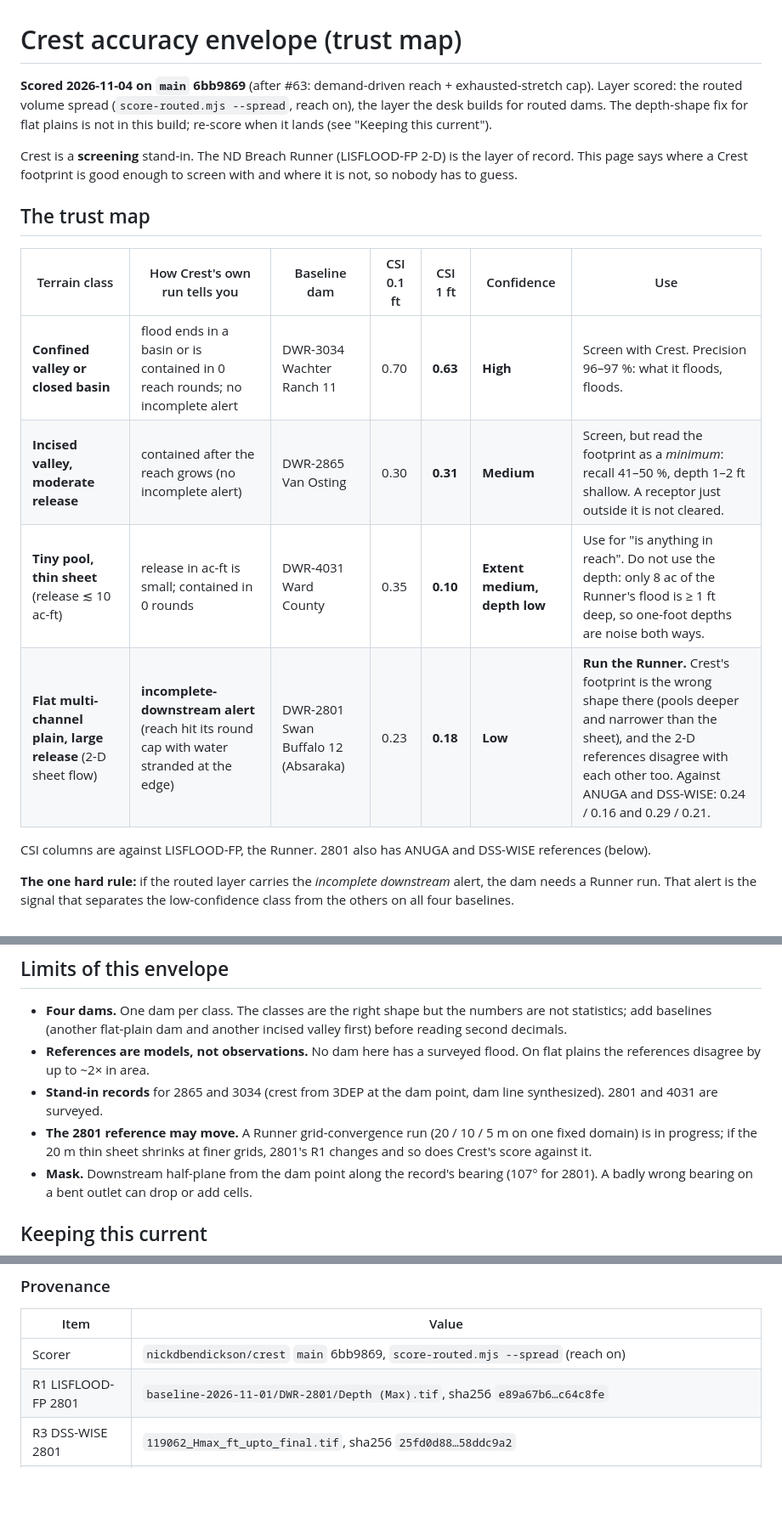
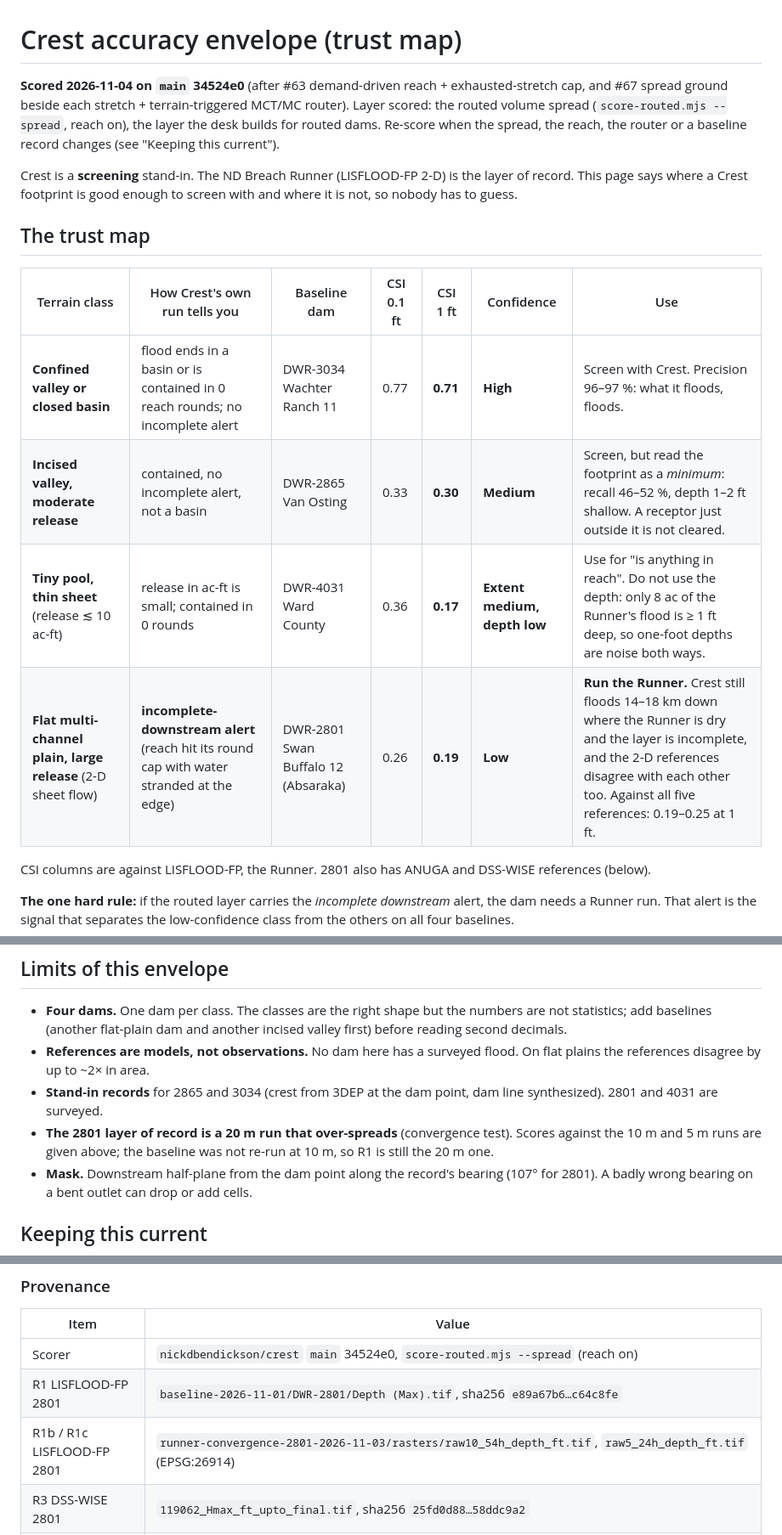
Before and after one commit to nickdbendickson/crest, a Markdown page: docs/accuracy-envelope.md, 3 parts joined by grey strips. Shown at 85% size. GitHub-like rendering; blank space fills up the shorter version.

```diff
--- a/docs/accuracy-envelope.md
+++ b/docs/accuracy-envelope.md
@@ -1,8 +1,9 @@
 # Crest accuracy envelope (trust map)
 
-**Scored 2026-11-04 on `main` 6bb9869** (after #63: demand-driven reach + exhausted-stretch cap). Layer scored: the
-routed volume spread (`score-routed.mjs --spread`, reach on), the layer the desk builds for routed dams. The depth-shape
-fix for flat plains is not in this build; re-score when it lands (see "Keeping this current").
+**Scored 2026-11-04 on `main` 34524e0** (after #63 demand-driven reach + exhausted-stretch cap, and #67 spread ground
+beside each stretch + terrain-triggered MCT/MC router). Layer scored: the routed volume spread
+(`score-routed.mjs --spread`, reach on), the layer the desk builds for routed dams. Re-score when the spread, the reach,
+the router or a baseline record changes (see "Keeping this current").
 
 Crest is a **screening** stand-in. The ND Breach Runner (LISFLOOD-FP 2-D) is the layer of record. This page says where
 a Crest footprint is good enough to screen with and where it is not, so nobody has to guess.
@@ -11,10 +12,10 @@ a Crest footprint is good enough to screen with and where it is not, so nobody h
 
 | Terrain class | How Crest's own run tells you | Baseline dam | CSI 0.1 ft | CSI 1 ft | Confidence | Use |
 |---|---|---|---|---|---|---|
-| **Confined valley or closed basin** | flood ends in a basin or is contained in 0 reach rounds; no incomplete alert | DWR-3034 Wachter Ranch 11 | 0.70 | **0.63** | **High** | Screen with Crest. Precision 96–97 %: what it floods, floods. |
-| **Incised valley, moderate release** | contained after the reach grows (no incomplete alert) | DWR-2865 Van Osting | 0.30 | **0.31** | **Medium** | Screen, but read the footprint as a *minimum*: recall 41–50 %, depth 1–2 ft shallow. A receptor just outside it is not cleared. |
-| **Tiny pool, thin sheet** (release ≲ 10 ac-ft) | release in ac-ft is small; contained in 0 rounds | DWR-4031 Ward County | 0.35 | **0.10** | **Extent medium, depth low** | Use for "is anything in reach". Do not use the depth: only 8 ac of the Runner's flood is ≥ 1 ft deep, so one-foot depths are noise both ways. |
-| **Flat multi-channel plain, large release** (2-D sheet flow) | **incomplete-downstream alert** (reach hit its round cap with water stranded at the edge) | DWR-2801 Swan Buffalo 12 (Absaraka) | 0.23 | **0.18** | **Low** | **Run the Runner.** Crest's footprint is the wrong shape there (pools deeper and narrower than the sheet), and the 2-D references disagree with each other too. Against ANUGA and DSS-WISE: 0.24 / 0.16 and 0.29 / 0.21. |
+| **Confined valley or closed basin** | flood ends in a basin or is contained in 0 reach rounds; no incomplete alert | DWR-3034 Wachter Ranch 11 | 0.77 | **0.71** | **High** | Screen with Crest. Precision 96–97 %: what it floods, floods. |
+| **Incised valley, moderate release** | contained, no incomplete alert, not a basin | DWR-2865 Van Osting | 0.33 | **0.30** | **Medium** | Screen, but read the footprint as a *minimum*: recall 46–52 %, depth 1–2 ft shallow. A receptor just outside it is not cleared. |
+| **Tiny pool, thin sheet** (release ≲ 10 ac-ft) | release in ac-ft is small; contained in 0 rounds | DWR-4031 Ward County | 0.36 | **0.17** | **Extent medium, depth low** | Use for "is anything in reach". Do not use the depth: only 8 ac of the Runner's flood is ≥ 1 ft deep, so one-foot depths are noise both ways. |
+| **Flat multi-channel plain, large release** (2-D sheet flow) | **incomplete-downstream alert** (reach hit its round cap with water stranded at the edge) | DWR-2801 Swan Buffalo 12 (Absaraka) | 0.26 | **0.19** | **Low** | **Run the Runner.** Crest still floods 14–18 km down where the Runner is dry and the layer is incomplete, and the 2-D references disagree with each other too. Against all five references: 0.19–0.25 at 1 ft. |
 
 CSI columns are against LISFLOOD-FP, the Runner. 2801 also has ANUGA and DSS-WISE references (below).
 
@@ -103,8 +116,8 @@ Two LISFLOOD-FP runs of 2801 exist and disagree: the 20 m baseline wets 6,948 ac
   disagree by up to ~2× in area.
 - **Stand-in records** for 2865 and 3034 (crest from 3DEP at the dam point, dam line synthesized). 2801 and 4031 are
   surveyed.
-- **The 2801 reference may move.** A Runner grid-convergence run (20 / 10 / 5 m on one fixed domain) is in progress; if
-  the 20 m thin sheet shrinks at finer grids, 2801's R1 changes and so does Crest's score against it.
+- **The 2801 layer of record is a 20 m run that over-spreads** (convergence test). Scores against the 10 m and 5 m
+  runs are given above; the baseline was not re-run at 10 m, so R1 is still the 20 m one.
 - **Mask.** Downstream half-plane from the dam point along the record's bearing (107° for 2801). A badly wrong bearing
   on a bent outlet can drop or add cells.
 
@@ -131,8 +144,9 @@ its reference, threshold, record, and scorer commit.
 
 | Item | Value |
 |---|---|
-| Scorer | `nickdbendickson/crest` `main` 6bb9869, `score-routed.mjs --spread` (reach on) |
+| Scorer | `nickdbendickson/crest` `main` 34524e0, `score-routed.mjs --spread` (reach on) |
 | R1 LISFLOOD-FP 2801 | `baseline-2026-11-01/DWR-2801/Depth (Max).tif`, sha256 `e89a67b6…c64c8fe` |
+| R1b / R1c LISFLOOD-FP 2801 | `runner-convergence-2801-2026-11-03/rasters/raw10_54h_depth_ft.tif`, `raw5_24h_depth_ft.tif` (EPSG:26914) |
 | R3 DSS-WISE 2801 | `119062_Hmax_ft_upto_final.tif`, sha256 `25fd0d88…58ddc9a2` |
 | R2 ANUGA 2801 | `DWR-2801_ANUGA_max_depth_ft_EPSG5070.tif` (Nick, 2026-11-04; 30 m; its downstream wet areas, 5,334 / 2,117 ac, match the harness report's `hz2210…/anuga_hmax_ft.tif` exactly), sha256 `9779c608…cd88f0c` |
 | Records | `baseline-2026-11-01/<dam>/<dam>_record.json` |
```
Also changed, not shown: other parts of docs/accuracy-envelope.md (+33 -21 lines), CHANGELOG.md (+3 -3 lines).
